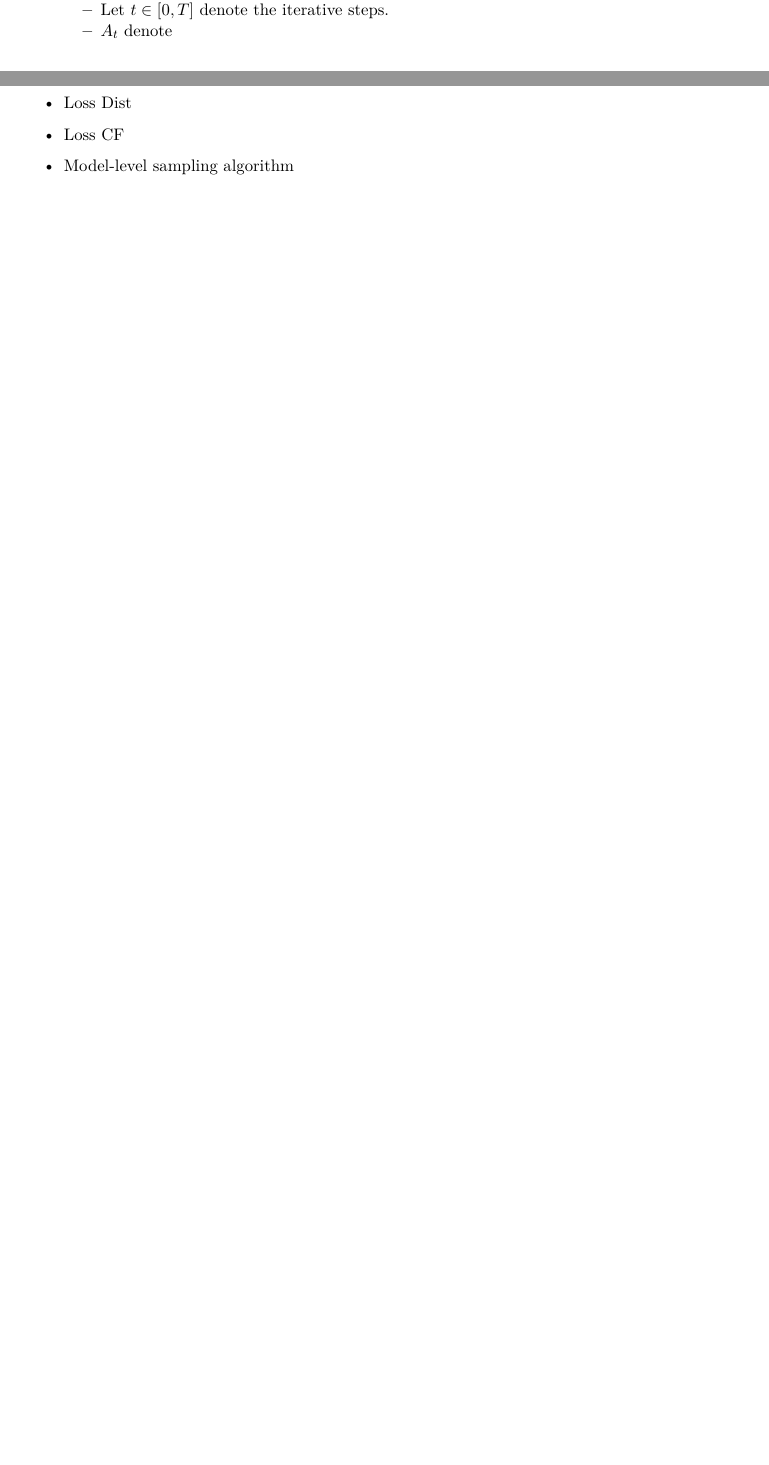
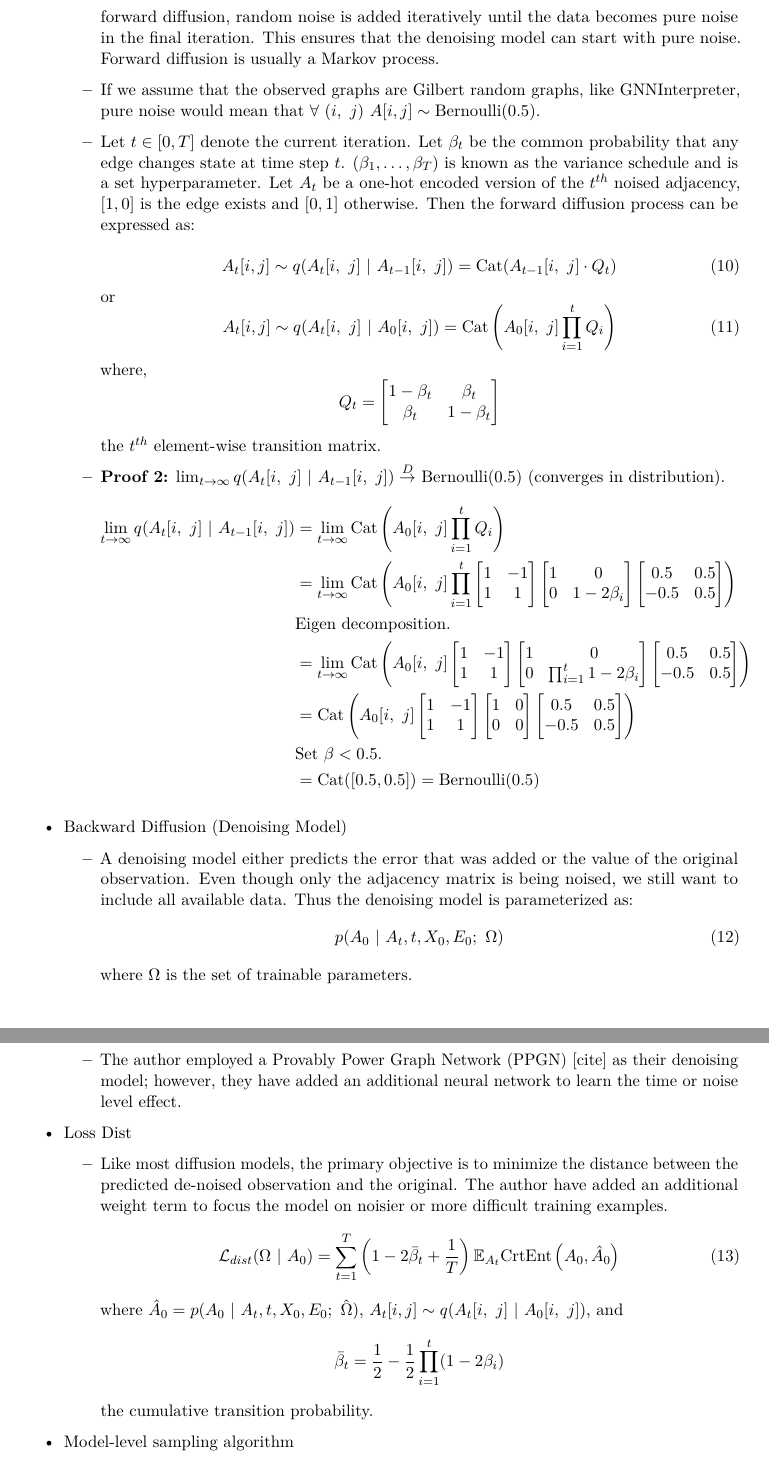
Before and after one commit to Tiny-Quant/SuperTest, a LaTeX document (writing/Art-Tay-SuperTest.tex): two parts of pages 8 and 9 of 11 before the commit and two parts of pages 9 and 10 of 12 after it, joined at a grey line, cut at the place of the change, the shorter picture padded with empty space. Compiled offline with pdfLaTeX.

Commit message:
D4 generation scheme.

```diff
--- a/writing/Art-Tay-SuperTest.tex
+++ b/writing/Art-Tay-SuperTest.tex
@@ -753,23 +764,153 @@
+    forward diffusion. During forward diffusion, random noise is added
+    iteratively until the data becomes pure noise in the final
+    iteration. This ensures that the denoising model can start with pure
+    noise. Forward diffusion is usually a Markov process.
+  \item
+    If we assume that the observed graphs are Gilbert random graphs,
+    like GNNInterpreter, pure noise would mean that
+    \(\forall \ (i, \ j) \ A[i, j] \sim \text{Bernoulli(0.5)}\).
+  \item
+    Let \(t \in [0, T]\) denote the current iteration. Let \(\beta_t\)
+    be the common probability that any edge changes state at time step
+    \(t\). \((\beta_1, \dots, \beta_T)\) is known as the variance
+    schedule and is a set hyperparameter. Let \(A_t\) be a one-hot
+    encoded version of the \(t^{th}\) noised adjacency, \([1, 0]\) is
+    the edge exists and \([0, 1]\) otherwise. Then the forward diffusion
+    process can be expressed as:\\
+    \begin{equation}
+       A_t[i, j] \sim q(A_t[i, \ j] \ | \ A_{t-1}[i, \ j])
+          = \text{Cat}(A_{t-1}[i, \ j] \cdot Q_t)
+      \end{equation} or \begin{equation}
+       A_t[i, j] \sim q(A_t[i, \ j] \ | \ A_{0}[i, \ j])
+          = \text{Cat}\left(A_0[i, \ j] \prod_{i=1}^t  Q_i \right)
+      \end{equation} where, \[
+      Q_t =
+      \left[
+      \begin{matrix}
+      1-\beta_t & \beta_t \\
+      \beta_t & 1 - \beta_t
+      \end{matrix}
+      \right]
+      \] the \(t^{th}\) element-wise transition matrix.
+  \item
+    \textbf{Proof 2:}
+    \(\lim_{t \to \infty} q(A_t[i, \ j] \ | \ A_{t-1}[i, \ j])  \overset{D}{\to}\)
+    Bernoulli(0.5) (converges in distribution). \begin{align*}
+       \lim_{t \to \infty} q(A_t[i, \ j] \ | \ A_{t-1}[i, \ j])
+          &= \lim_{t \to \infty} \text{Cat}\left(A_0[i, \ j] \prod_{i=1}^t Q_i \right) \\
+          &= \lim_{t \to \infty} \text{Cat}
+          \left(A_0[i, \ j]
+              \prod_{i=1}^t
+              \left[
+              \begin{matrix}
+                  1  & -1 \\
+                  1 & 1
+              \end{matrix}
+              \right]
+              \left[
+              \begin{matrix}
+                  1  &  0 \\
+                  0 & 1-2\beta_i
+              \end{matrix}
+              \right]
+              \left[
+              \begin{matrix}
+                  0.5  &  0.5 \\
+                  -0.5 & 0.5
+              \end{matrix}
+              \right]
+          \right) \\
+          &\text{Eigen decomposition.} \\
+          &= \lim_{t \to \infty} \text{Cat}
+          \left(A_0[i, \ j]
+              \left[
+              \begin{matrix}
+                  1  & -1 \\
+                  1 & 1
+              \end{matrix}
+              \right]
+              \left[
+              \begin{matrix}
+                  1  &  0 \\
+                  0 & \prod_{i=1}^t 1-2\beta_i
+              \end{matrix}
+              \right]
+              \left[
+              \begin{matrix}
+                  0.5  &  0.5 \\
+                  -0.5 & 0.5
+              \end{matrix}
+              \right]
+          \right) \\
+          &= \text{Cat}
+          \left(A_0[i, \ j]
+              \left[
+              \begin{matrix}
+                  1  & -1 \\
+                  1 & 1
+              \end{matrix}
+              \right]
+              \left[
+              \begin{matrix}
+                  1  &  0 \\
+                  0 & 0
+              \end{matrix}
+              \right]
+              \left[
+              \begin{matrix}
+                  0.5  &  0.5 \\
+                  -0.5 & 0.5
+              \end{matrix}
+              \right]
+          \right) \\
+          &\text{Set }\beta < 0.5. \\
+          &= \text{Cat}([0.5, 0.5]) = \text{Bernoulli}(0.5)
+      \end{align*}
+  \end{itemize}
+\item
+  Backward Diffusion (Denoising Model)
+
+  \begin{itemize}
+  \item
+    A denoising model either predicts the error that was added or the
+    value of the original observation. Even though only the adjacency
+    matrix is being noised, we still want to include all available data.
+    Thus the denoising model is parameterized as: \begin{equation}
+       p(A_0 \ | \ A_t, t, X_0, E_0; \ \Omega)
+      \end{equation} where \(\Omega\) is the set of trainable
+    parameters.
+  \item
+    The author employed a Provably Power Graph Network (PPGN) {[}cite{]}
+    as their denoising model; however, they have added an additional
+    neural network to learn the time or noise level effect.
+  \end{itemize}
+\item
+  Loss Dist
 
   \begin{itemize}
   \tightlist
   \item
-    The authors of D4Explainer generate example graph by noising and
-    de-nosing the adjacency matrices of observed graphs.
-  \item
-    The process of iteratively adding noise is known as forward
-    diffusion.
-  \item
-    Let \(t \in [0, T]\) denote the iterative steps.
-  \item
-    \(A_t\) denote
+    Like most diffusion models, the primary objective is to minimize the
+    distance between the predicted de-noised observation and the
+    original. The author have added an additional weight term to focus
+    the model on noisier or more difficult training examples.
+    \begin{equation}
+      \mathcal{L}_{dist} (\Omega \ | \ A_0) =  \sum_{t=1}^T
+          \left(1 - 2 \bar \beta_t + \dfrac 1 T \right)
+          \mathams{E}_{A_t}
+          \text{CrtEnt} \left(
+              A_0, \hat A_0
+          \right)
+      \end{equation} where
+    \(\hat A_0 = p(A_0 \ | \ A_t, t, X_0, E_0; \ \hat \Omega)\),
+    \(A_t[i, j] \sim q(A_t[i, \ j] \ | \ A_{0}[i, \ j])\), and \[
+      \bar \beta_t = \frac 1 2 - \frac 1 2 \prod^t_{i=1}(1-2\beta_i)
+      \] the cumulative transition probability.
   \end{itemize}
 \item
-  Loss Dist
+  Model-level sampling algorithm
 \item
   Loss CF
-\item
-  Model-level sampling algorithm
 \item
   CF-ACC
 \item
```
Also changed, not shown: writing/Art-Tay-SuperTest.pdf, writing/Art-Tay-SuperTest.tex (17 more changed lines), 1 other file.
